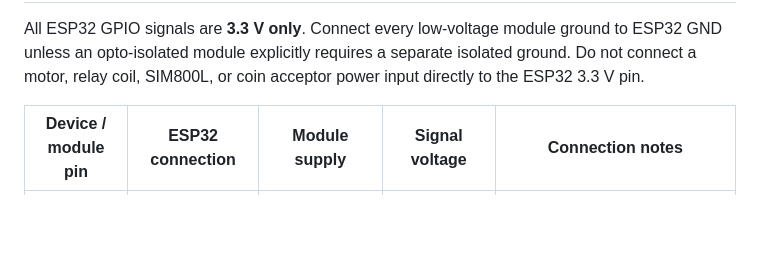
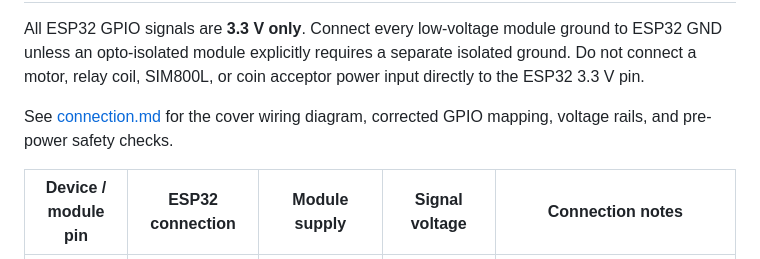
Before and after one commit to kitenebie/smart-hygiene-vending-system, a Markdown page: firmware/README.md, the part around the change. Rendered like a GitHub page; blank space fills up the shorter version.

Commit message:
feat: add wiring reference and connection details for ESP32

```diff
--- a/firmware/README.md
+++ b/firmware/README.md
@@ -71,6 +71,9 @@ All ESP32 GPIO signals are **3.3 V only**. Connect every low-voltage module
 ground to ESP32 GND unless an opto-isolated module explicitly requires a
 separate isolated ground. Do not connect a motor, relay coil, SIM800L, or
 coin acceptor power input directly to the ESP32 3.3 V pin.
+
+See [connection.md](connection.md) for the cover wiring diagram, corrected GPIO
+mapping, voltage rails, and pre-power safety checks.
 
 | Device / module pin | ESP32 connection | Module supply | Signal voltage | Connection notes |
 | --- | --- | --- | --- | --- |
```
Also changed, not shown: firmware/connection.md (added, +68 -0 lines).
